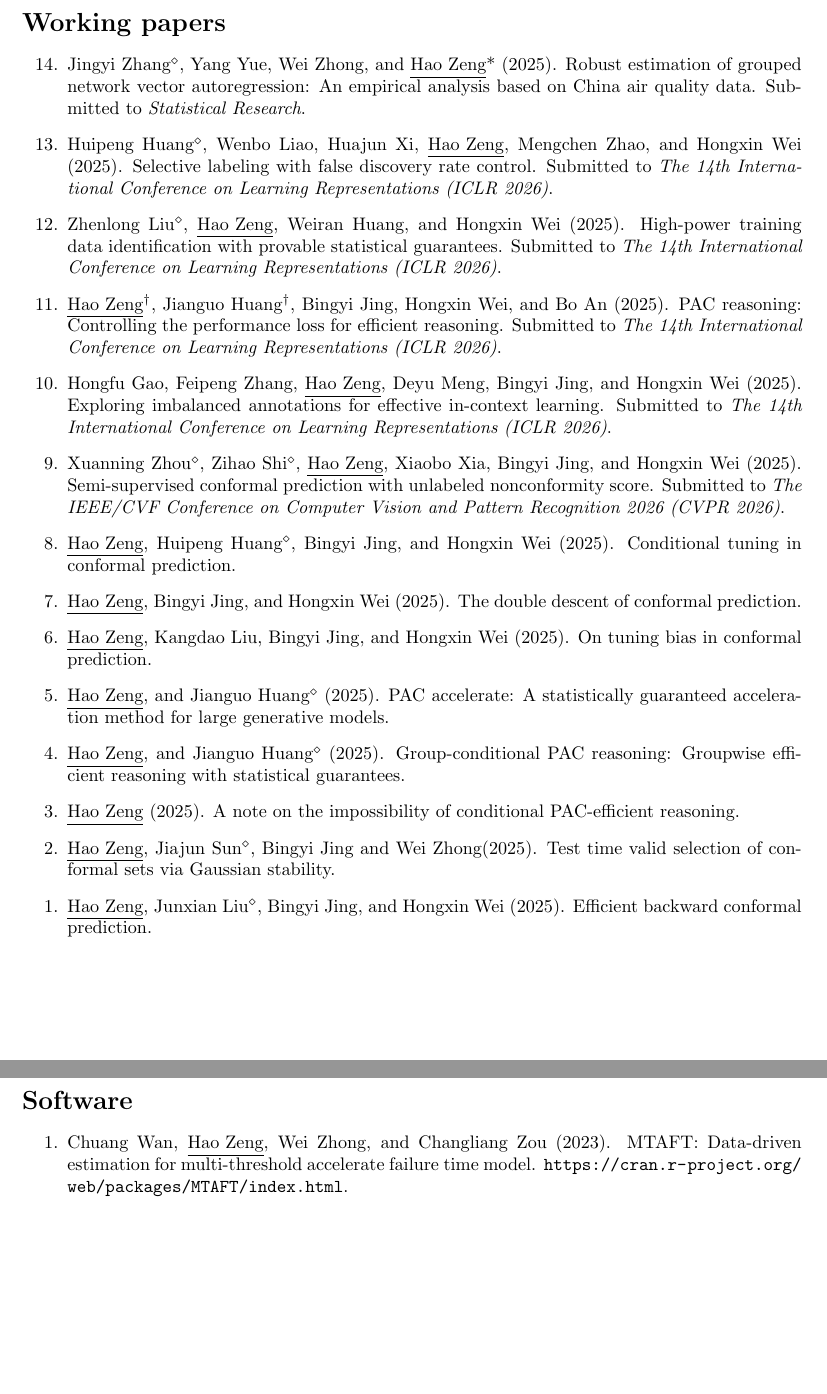
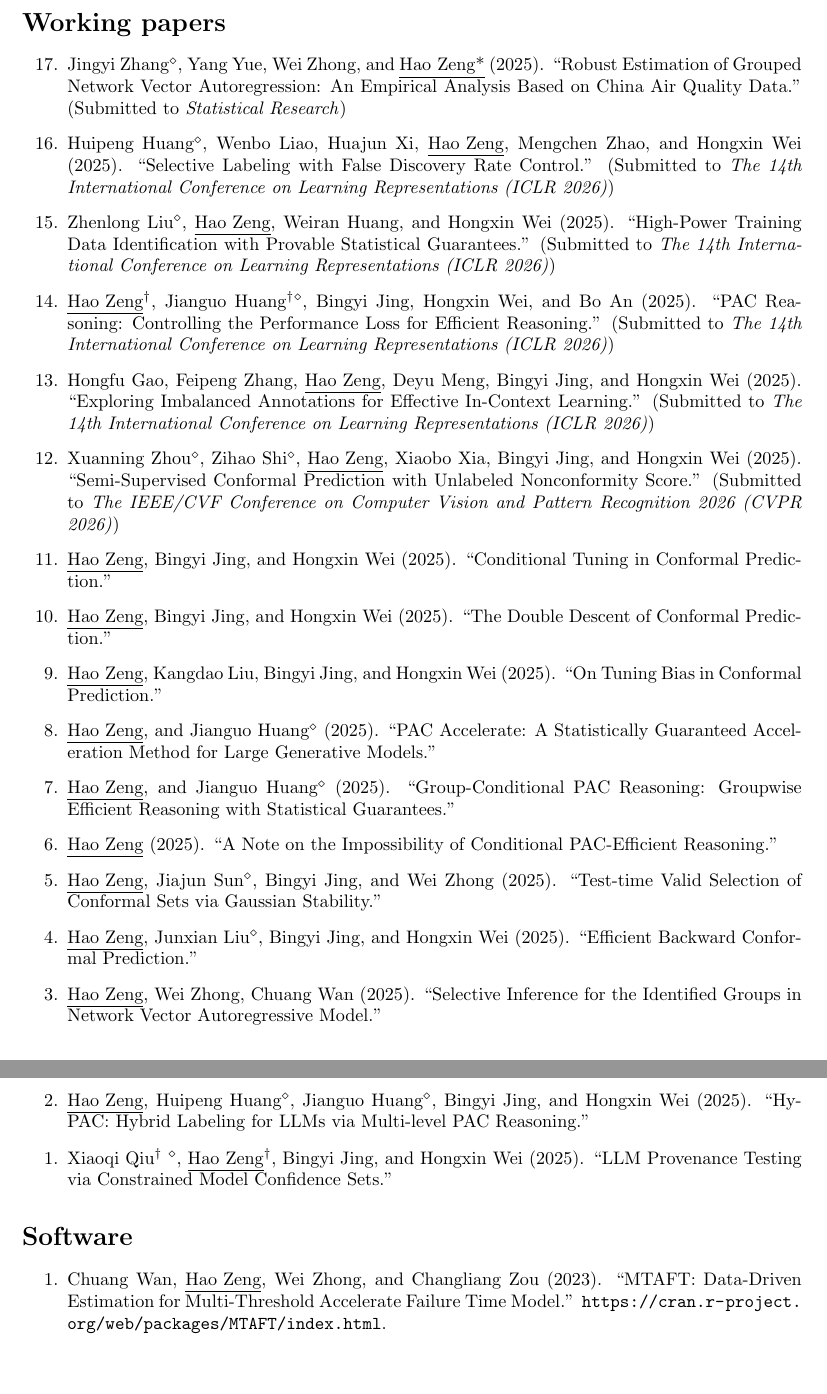
Before and after one commit to zenghao-stat/zenghao-stat.github.io, a LaTeX CV (cv_folder/publication list.tex): two parts of pages 2 and 3 of 3, joined at a grey line, cut so that both start at the same text. Compiled offline with pdfLaTeX.

Commit message:
docs(cv): update publication list with formatting and additional details

```diff
--- a/cv_folder/publication list.tex
+++ b/cv_folder/publication list.tex
@@ -48,47 +30,27 @@ C-Adapter: Adapting deep classifiers for efficient conformal prediction sets.
 
 \section*{Working papers}
 \begin{etaremune}
-\item Jingyi Zhang$^\diamond$, Yang Yue, Wei Zhong, and \underline{Hao Zeng}* (2025).
-Robust estimation of grouped network vector autoregression: An empirical analysis based on China air quality data.
-Submitted to \textit{Statistical Research}.
-\item Huipeng Huang$^\diamond$, Wenbo Liao, Huajun Xi, \underline{Hao Zeng}, Mengchen Zhao, and Hongxin Wei (2025).
-Selective labeling with false discovery rate control.
-Submitted to \textit{The 14th International Conference on Learning Representations (ICLR 2026)}.
-\item Zhenlong Liu$^\diamond$, \underline{Hao Zeng}, Weiran Huang, and Hongxin Wei (2025).
-High-power training data identification with provable statistical guarantees.
-Submitted to \textit{The 14th International Conference on Learning Representations (ICLR 2026)}.
-\item \underline{Hao Zeng}$^\dagger$, Jianguo Huang$^\dagger$, Bingyi Jing, Hongxin Wei, and Bo An (2025).
-PAC reasoning: Controlling the performance loss for efficient reasoning.
-Submitted to \textit{The 14th International Conference on Learning Representations (ICLR 2026)}.
-\item Hongfu Gao, Feipeng Zhang, \underline{Hao Zeng}, Deyu Meng, Bingyi Jing, and Hongxin Wei (2025).
-Exploring imbalanced annotations for effective in-context learning.
-Submitted to \textit{The 14th International Conference on Learning Representations (ICLR 2026)}.
-\item Xuanning Zhou$^\diamond$, Zihao Shi$^\diamond$, \underline{Hao Zeng}, Xiaobo Xia, Bingyi Jing, and Hongxin Wei (2025).
-Semi-supervised conformal prediction with unlabeled nonconformity score.
-Submitted to \textit{The IEEE/CVF Conference on Computer Vision and Pattern Recognition 2026 (CVPR 2026)}.
-\item \underline{Hao Zeng}, Huipeng Huang$^\diamond$, Bingyi Jing, and Hongxin Wei (2025).
-Conditional tuning in conformal prediction.
-\item \underline{Hao Zeng}, Bingyi Jing, and Hongxin Wei (2025).
-The double descent of conformal prediction.
-\item \underline{Hao Zeng}, Kangdao Liu, Bingyi Jing, and Hongxin Wei (2025).
-On tuning bias in conformal prediction.
-\item \underline{Hao Zeng}, and Jianguo Huang\(^\diamond\) (2025).
-PAC accelerate: A statistically guaranteed acceleration method for large generative models.
-\item \underline{Hao Zeng}, and Jianguo Huang\(^\diamond\) (2025).
-Group-conditional PAC reasoning: Groupwise efficient reasoning with statistical guarantees.
-\item \underline{Hao Zeng} (2025).
-A note on the impossibility of conditional PAC-efficient reasoning.
-\item \underline{Hao Zeng}, Jiajun Sun\(^\diamond\), Bingyi Jing and Wei Zhong(2025).
-Test time valid selection of conformal sets via Gaussian stability.
-\item \underline{Hao Zeng}, Junxian Liu$^\diamond$, Bingyi Jing, and Hongxin Wei (2025).
-Efficient backward conformal prediction.
-
+\item Jingyi Zhang$^\diamond$, Yang Yue, Wei Zhong, and \underline{Hao Zeng*} (2025). ``Robust Estimation of Grouped Network Vector Autoregression: An Empirical Analysis Based on China Air Quality Data.'' (Submitted to \textit{Statistical Research})
+\item Huipeng Huang$^\diamond$, Wenbo Liao, Huajun Xi, \underline{Hao Zeng}, Mengchen Zhao, and Hongxin Wei (2025). ``Selective Labeling with False Discovery Rate Control.'' (Submitted to \textit{The 14th International Conference on Learning Representations (ICLR 2026)})
+\item Zhenlong Liu$^\diamond$, \underline{Hao Zeng}, Weiran Huang, and Hongxin Wei (2025). ``High-Power Training Data Identification with Provable Statistical Guarantees.'' (Submitted to \textit{The 14th International Conference on Learning Representations (ICLR 2026)})
+\item \underline{Hao Zeng}$^\dagger$, Jianguo Huang$^\dagger$\(^\diamond\), Bingyi Jing, Hongxin Wei, and Bo An (2025). ``PAC Reasoning: Controlling the Performance Loss for Efficient Reasoning.'' (Submitted to \textit{The 14th International Conference on Learning Representations (ICLR 2026)})
+\item Hongfu Gao, Feipeng Zhang, \underline{Hao Zeng}, Deyu Meng, Bingyi Jing, and Hongxin Wei (2025). ``Exploring Imbalanced Annotations for Effective In-Context Learning.'' (Submitted to \textit{The 14th International Conference on Learning Representations (ICLR 2026)})
+\item Xuanning Zhou$^\diamond$, Zihao Shi$^\diamond$, \underline{Hao Zeng}, Xiaobo Xia, Bingyi Jing, and Hongxin Wei (2025). ``Semi-Supervised Conformal Prediction with Unlabeled Nonconformity Score.'' (Submitted to \textit{The IEEE/CVF Conference on Computer Vision and Pattern Recognition 2026 (CVPR 2026)})
+\item \underline{Hao Zeng}, Bingyi Jing, and Hongxin Wei (2025). ``Conditional Tuning in Conformal Prediction.''
+\item \underline{Hao Zeng}, Bingyi Jing, and Hongxin Wei (2025). ``The Double Descent of Conformal Prediction.''
+\item \underline{Hao Zeng}, Kangdao Liu, Bingyi Jing, and Hongxin Wei (2025). ``On Tuning Bias in Conformal Prediction.''
+\item \underline{Hao Zeng}, and Jianguo Huang$^\diamond$ (2025). ``PAC Accelerate: A Statistically Guaranteed Acceleration Method for Large Generative Models.''
+\item \underline{Hao Zeng}, and Jianguo Huang$^\diamond$ (2025). ``Group-Conditional PAC Reasoning: Groupwise Efficient Reasoning with Statistical Guarantees.''
+\item \underline{Hao Zeng} (2025). ``A Note on the Impossibility of Conditional PAC-Efficient Reasoning.''
+\item \underline{Hao Zeng}, Jiajun Sun$^\diamond$, Bingyi Jing, and Wei Zhong (2025). ``Test-time Valid Selection of Conformal Sets via Gaussian Stability.''
+\item \underline{Hao Zeng}, Junxian Liu$^\diamond$, Bingyi Jing, and Hongxin Wei (2025). ``Efficient Backward Conformal Prediction.''
+\item \underline{Hao Zeng}, Wei Zhong, Chuang Wan (2025). ``Selective Inference for the Identified Groups in Network Vector Autoregressive Model.''
+\item \underline{Hao Zeng}, Huipeng Huang$^\diamond$, Jianguo Huang$^\diamond$, Bingyi Jing, and Hongxin Wei (2025). ``HyPAC: Hybrid Labeling for LLMs via Multi-level PAC Reasoning.''
+\item Xiaoqi Qiu$^\dagger$ $^\diamond$, \underline{Hao Zeng}$^\dagger$, Bingyi Jing, and Hongxin Wei (2025). ``LLM Provenance Testing via Constrained Model Confidence Sets.''
 \end{etaremune}
 
 \section*{Software}
 \begin{etaremune}
-\item Chuang Wan, \underline{Hao Zeng}, Wei Zhong, and Changliang Zou (2023).
-MTAFT: Data-driven estimation for multi-threshold accelerate failure time model.
-\url{https://cran.r-project.org/web/packages/MTAFT/index.html}.
+\item Chuang Wan, \underline{Hao Zeng}, Wei Zhong, and Changliang Zou (2023). ``MTAFT: Data-Driven Estimation for Multi-Threshold Accelerate Failure Time Model.'' \url{https://cran.r-project.org/web/packages/MTAFT/index.html}.
 \end{etaremune}
 \end{document}
```
Also changed, not shown: cv_folder/cv.pdf, cv_folder/cv_business.pdf, cv_folder/cv_cn.pdf, cv_folder/publication list.pdf, cv_folder/publication list.tex (36 more changed lines).
